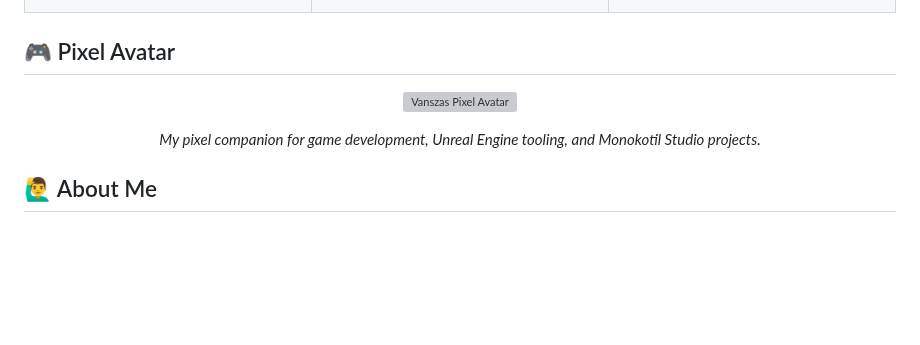
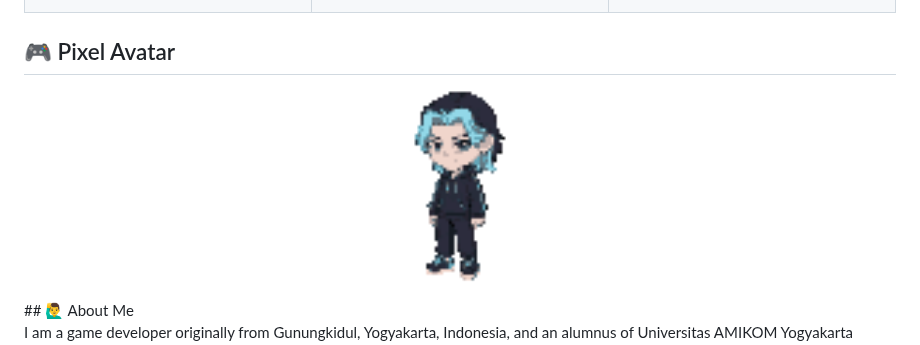
Before and after one commit to vanszas/vanszas, a Markdown page: README.md, the part around the change. Drawn GitHub-style; pictures changed too: assets/vanszas-avatar-readme.gif (added); blank space fills up the shorter version; grey boxes are pictures that could not be loaded.

Commit message:
docs: use animated pixel avatar in profile README

```diff
--- a/README.md
+++ b/README.md
@@ -76,13 +76,8 @@
 ## 🎮 Pixel Avatar
 
 <p align="center">
-  <img src="assets/github_welcome_pixel_avatar.gif" alt="Vanszas Pixel Avatar" width="180" />
+  <img src="assets/vanszas-avatar-readme.gif" alt="Vanszas Pixel Avatar" width="180" />
 </p>
-
-<p align="center">
-  <i>My pixel companion for game development, Unreal Engine tooling, and Monokotil Studio projects.</i>
-</p>
-
 ## 🙋‍♂️ About Me
 
 I am a game developer originally from Gunungkidul, Yogyakarta, Indonesia, and an alumnus of Universitas AMIKOM Yogyakarta (Angkatan 98, entering in 2022 and graduating in 2026). I focus on Unreal Engine 5 development, specializing in gameplay systems, horror mechanics, technical UI/UX implementation, 3D asset creation, and developing custom technical game tools that streamline production.
```
